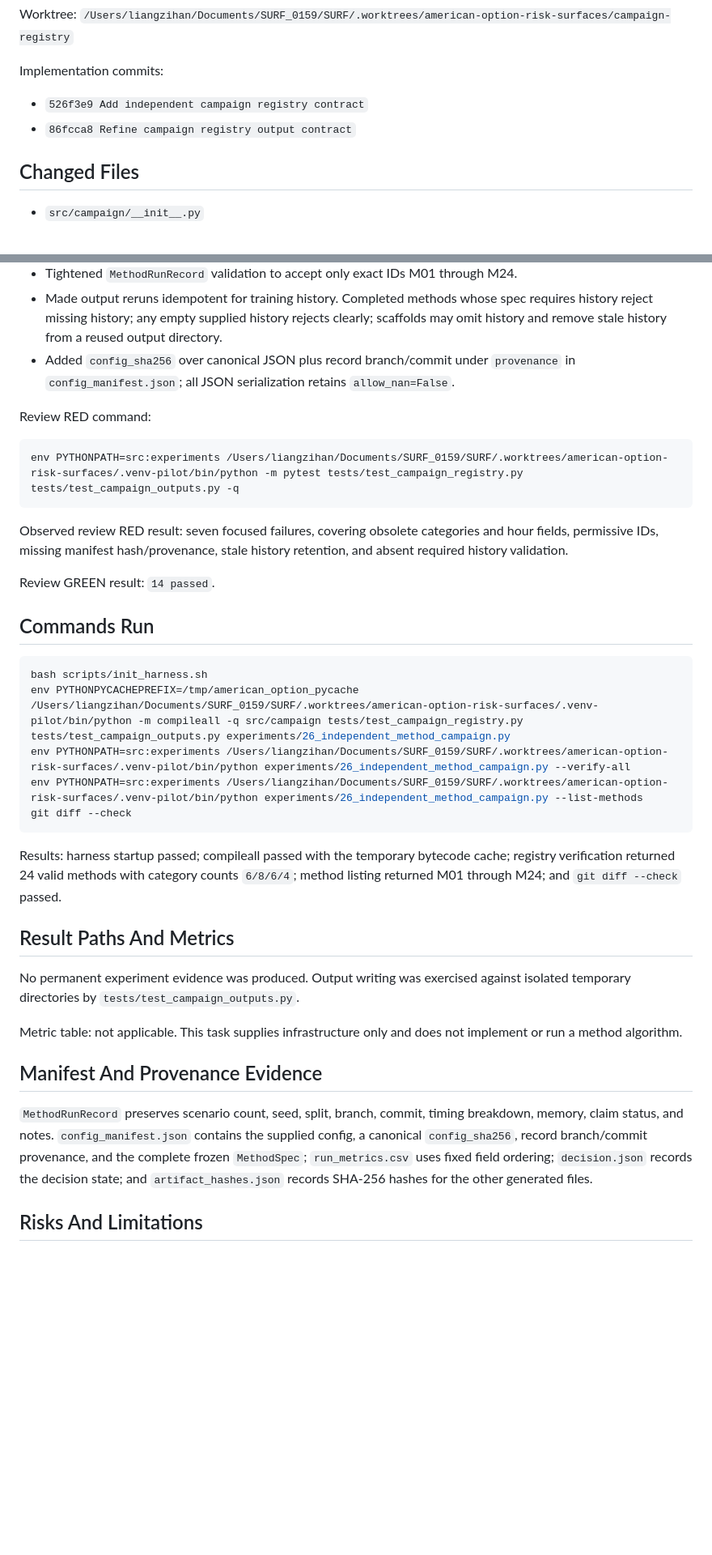
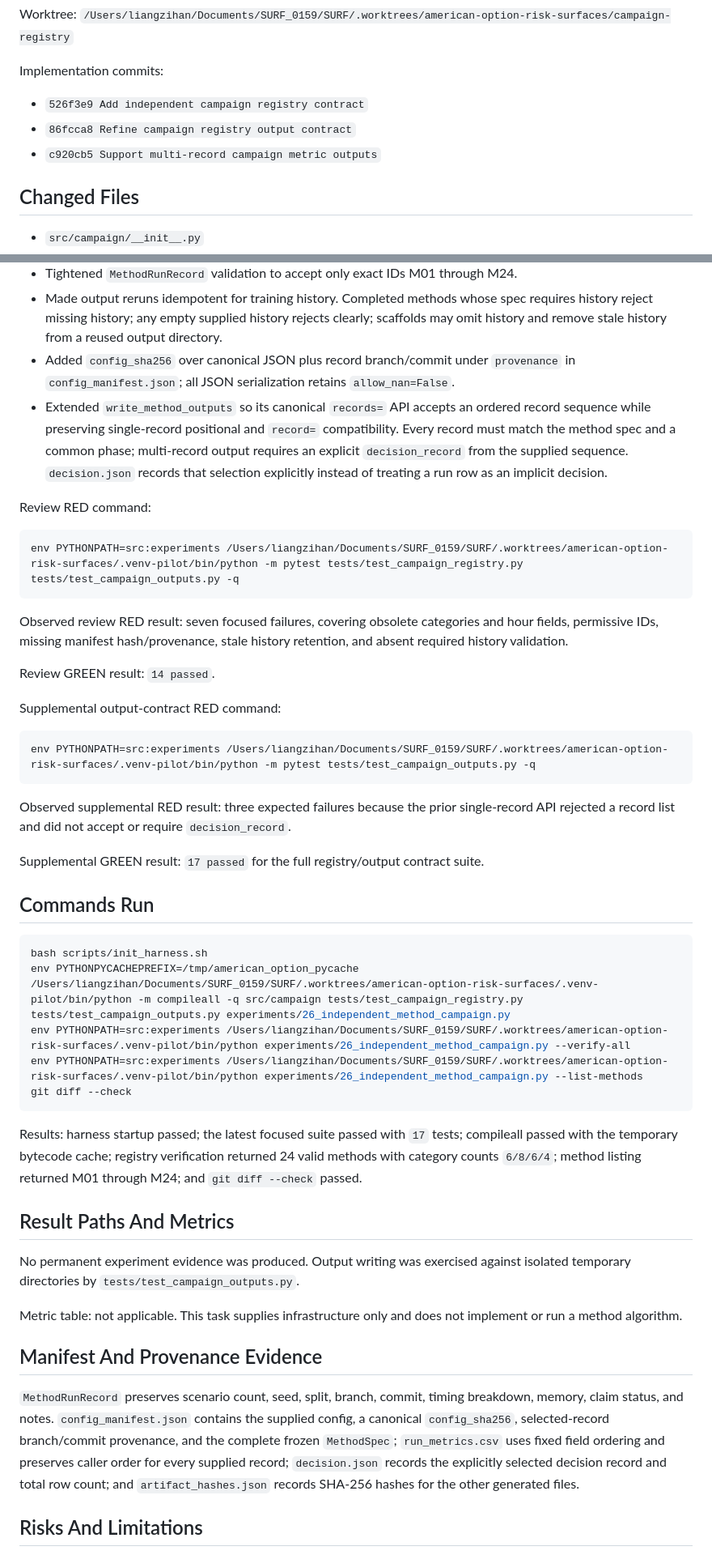
Before and after one commit to zihan-liang/american-option-risk-surfaces, a Markdown page: .superpowers/task-1-registry-report.md, 2 parts joined by grey strips. Shown at 81% size. GitHub-like rendering; blank space fills up the shorter version.

Commit message:
Document multi-record output contract review

````diff
--- a/.superpowers/task-1-registry-report.md
+++ b/.superpowers/task-1-registry-report.md
@@ -8,6 +8,7 @@ Implementation commits:
 
 - `526f3e9 Add independent campaign registry contract`
 - `86fcca8 Refine campaign registry output contract`
+- `c920cb5 Support multi-record campaign metric outputs`
 
 ## Changed Files
 
@@ -51,6 +52,7 @@ Observed GREEN result: `11 passed`.
 - Tightened `MethodRunRecord` validation to accept only exact IDs M01 through M24.
 - Made output reruns idempotent for training history. Completed methods whose spec requires history reject missing history; any empty supplied history rejects clearly; scaffolds may omit history and remove stale history from a reused output directory.
 - Added `config_sha256` over canonical JSON plus record branch/commit under `provenance` in `config_manifest.json`; all JSON serialization retains `allow_nan=False`.
+- Extended `write_method_outputs` so its canonical `records=` API accepts an ordered record sequence while preserving single-record positional and `record=` compatibility. Every record must match the method spec and a common phase; multi-record output requires an explicit `decision_record` from the supplied sequence. `decision.json` records that selection explicitly instead of treating a run row as an implicit decision.
 
 Review RED command:
 
@@ -62,6 +64,16 @@ Observed review RED result: seven focused failures, covering obsolete categories
 
 Review GREEN result: `14 passed`.
 
+Supplemental output-contract RED command:
+
+```sh
+env PYTHONPATH=src:experiments /Users/liangzihan/Documents/SURF_0159/SURF/.worktrees/american-option-risk-surfaces/.venv-pilot/bin/python -m pytest tests/test_campaign_outputs.py -q
+```
+
+Observed supplemental RED result: three expected failures because the prior single-record API rejected a record list and did not accept or require `decision_record`.
+
+Supplemental GREEN result: `17 passed` for the full registry/output contract suite.
+
 ## Commands Run
 
 ```sh
@@ -72,7 +84,7 @@ env PYTHONPATH=src:experiments /Users/liangzihan/Documents/SURF_0159/SURF/.workt
 git diff --check
 ```
 
-Results: harness startup passed; compileall passed with the temporary bytecode cache; registry verification returned 24 valid methods with category counts `6/8/6/4`; method listing returned M01 through M24; and `git diff --check` passed.
+Results: harness startup passed; the latest focused suite passed with `17` tests; compileall passed with the temporary bytecode cache; registry verification returned 24 valid methods with category counts `6/8/6/4`; method listing returned M01 through M24; and `git diff --check` passed.
 
 ## Result Paths And Metrics
 
@@ -82,7 +94,7 @@ Metric table: not applicable. This task supplies infrastructure only and does no
 
 ## Manifest And Provenance Evidence
 
-`MethodRunRecord` preserves scenario count, seed, split, branch, commit, timing breakdown, memory, claim status, and notes. `config_manifest.json` contains the supplied config, a canonical `config_sha256`, record branch/commit provenance, and the complete frozen `MethodSpec`; `run_metrics.csv` uses fixed field ordering; `decision.json` records the decision state; and `artifact_hashes.json` records SHA-256 hashes for the other generated files.
+`MethodRunRecord` preserves scenario count, seed, split, branch, commit, timing breakdown, memory, claim status, and notes. `config_manifest.json` contains the supplied config, a canonical `config_sha256`, selected-record branch/commit provenance, and the complete frozen `MethodSpec`; `run_metrics.csv` uses fixed field ordering and preserves caller order for every supplied record; `decision.json` records the explicitly selected decision record and total row count; and `artifact_hashes.json` records SHA-256 hashes for the other generated files.
 
 ## Risks And Limitations
 
````
Also changed, not shown: other parts of .superpowers/task-1-registry-report.md (+1 -1 lines).
